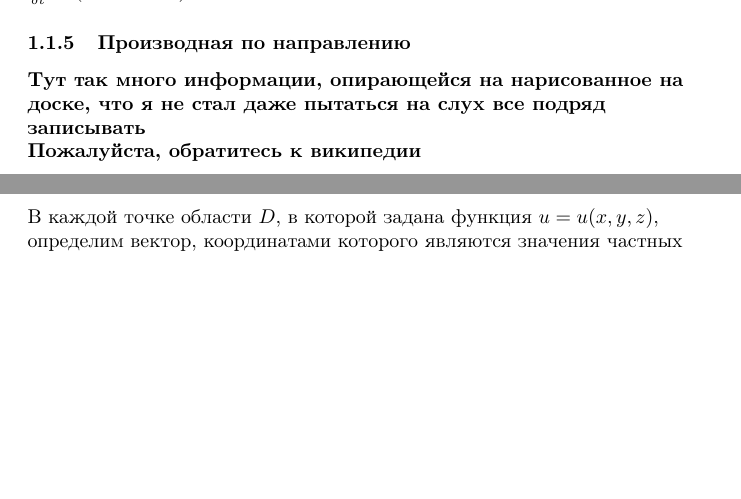
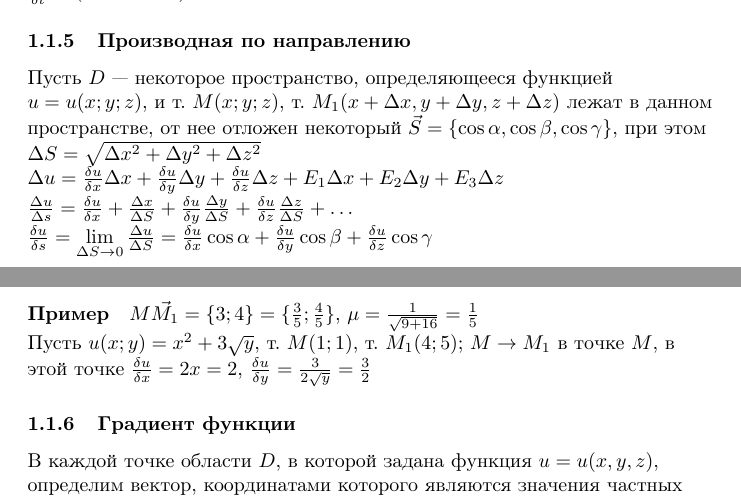
Before and after one commit to BFI-2202/higher_mathematics_notes, a LaTeX document (years/year_01/semester_01/december/09-12-2022.tex): two parts of pages 3 and 4 of 4, joined at a grey line, cut so that both start at the same text, the shorter picture padded with empty space. Compiled offline with pdfLaTeX.

Commit message:
Update «производная по направлению» subsection of 09-19-2022 lecture notes

```diff
--- a/years/year_01/semester_01/december/09-12-2022.tex
+++ b/years/year_01/semester_01/december/09-12-2022.tex
@@ -102,9 +102,17 @@ $\frac{\delta z}{\delta x} = (\sqrt{v} + 2 v u) \cos (x + y) + (\frac{u}{2\sqrt{
 
 \subsubsection{Производная по направлению}
 
-\textbf{Тут так много информации, опирающейся на нарисованное на доске, что я не стал даже пытаться на слух все подряд записывать}
+Пусть $D$ — некоторое пространство, определяющееся функцией $u = u(x; y; z)$, и т. $M(x; y; z)$, т. $M_1(x + \Delta x, y + \Delta y, z + \Delta z)$ лежат в данном пространстве, от нее отложен некоторый $\vec{S} = \{ \cos \alpha, \cos \beta, \cos \gamma \}$, при этом $\Delta S = \sqrt{\Delta x^2 + \Delta y^2 + \Delta z^2}$
 
-\textbf{Пожалуйста, обратитесь к википедии}
+$\Delta u = \frac{\delta u}{\delta x} \Delta x + \frac{\delta u}{\delta y} \Delta y + \frac{\delta u}{\delta z} \Delta z + E_1 \Delta x + E_2 \Delta y + E_3 \Delta z$
+
+$\frac{\Delta u}{\Delta s} = \frac{\delta u}{\delta x} + \frac{\Delta x}{\Delta S} + \frac{\delta u}{\delta y} \frac{\Delta y}{\Delta S} + \frac{\delta u}{\delta z} \frac{\Delta z}{\Delta S} + \dots$
+
+$\frac{\delta u}{\delta s} = \lim\limits_{\Delta S \to 0} \frac{\Delta u}{\Delta S} = \frac{\delta u}{\delta x} \cos \alpha + \frac{\delta u}{\delta y} \cos \beta + \frac{\delta u}{\delta z} \cos \gamma$
+
+\paragraph{Пример} $M \vec{M_1} = \{ 3; 4 \} = \{\frac{3}{5}; \frac{4}{5} \}$, $\mu = \frac{1}{\sqrt{9 + 16}} = \frac{1}{5}$
+
+Пусть $u(x; y) = x^2 + 3\sqrt{y}$, т. $M(1; 1)$, т. $M_1(4; 5)$; $M \to M_1$ в точке $M$, в этой точке $\frac{\delta u}{\delta x} = 2x = 2$, $\frac{\delta u}{\delta y} = \frac{3}{2\sqrt{y}} = \frac{3}{2}$
 
 \subsubsection{Градиент функции}
 
```
Also changed, not shown: years/year_01/semester_01/december/december.tex (+10 -2 lines).
